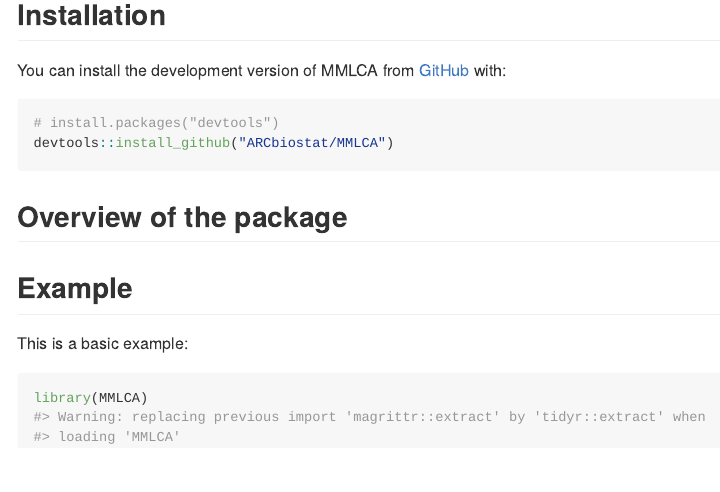
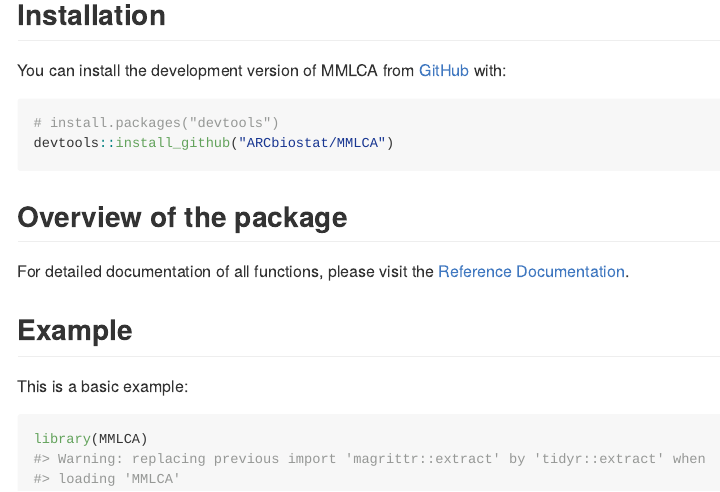
Before and after one commit to ARCbiostat/MMLCA, an R Markdown document (README.Rmd): the page in a window 1100 px wide, from 220 px down. The pictures show the output file README.md that the author committed with the source, drawn offline in the style of GitHub.

Commit message:
test documentation htlm

````diff
--- a/README.Rmd
+++ b/README.Rmd
@@ -32,11 +32,10 @@
 
 ## Overview of the package
 
-```{r,echo=FALSE,warning=F,message=FALSE}
+For detailed documentation of all functions, please visit the [Reference Documentation](docs/reference/index.html).
 
 
 
-```
 
 ## Example
 
````
Also changed, not shown: README.md.
